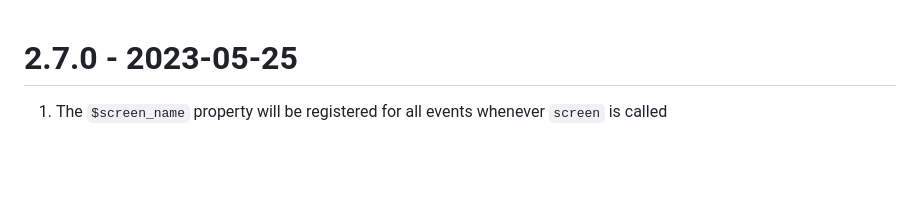
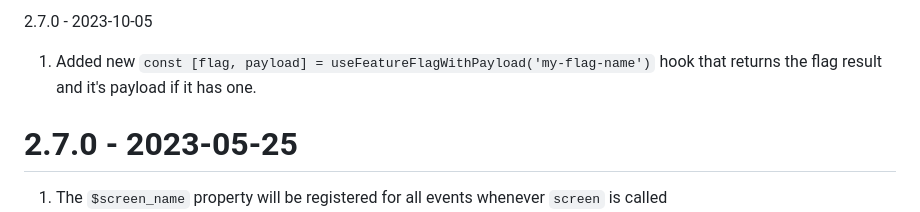
Before and after one commit to PostHog/posthog-js-lite, a Markdown page: posthog-react-native/CHANGELOG.md, the part around the change. Rendered like a GitHub page; blank space fills up the shorter version.

Commit message:
Changelog changes

```diff
--- a/posthog-react-native/CHANGELOG.md
+++ b/posthog-react-native/CHANGELOG.md
@@ -1,3 +1,7 @@
+2.7.0 - 2023-10-05
+
+1. Added new `const [flag, payload] = useFeatureFlagWithPayload('my-flag-name')` hook that returns the flag result and it's payload if it has one.
+
 # 2.7.0 - 2023-05-25
 
 1. The `$screen_name` property will be registered for all events whenever `screen` is called
```
